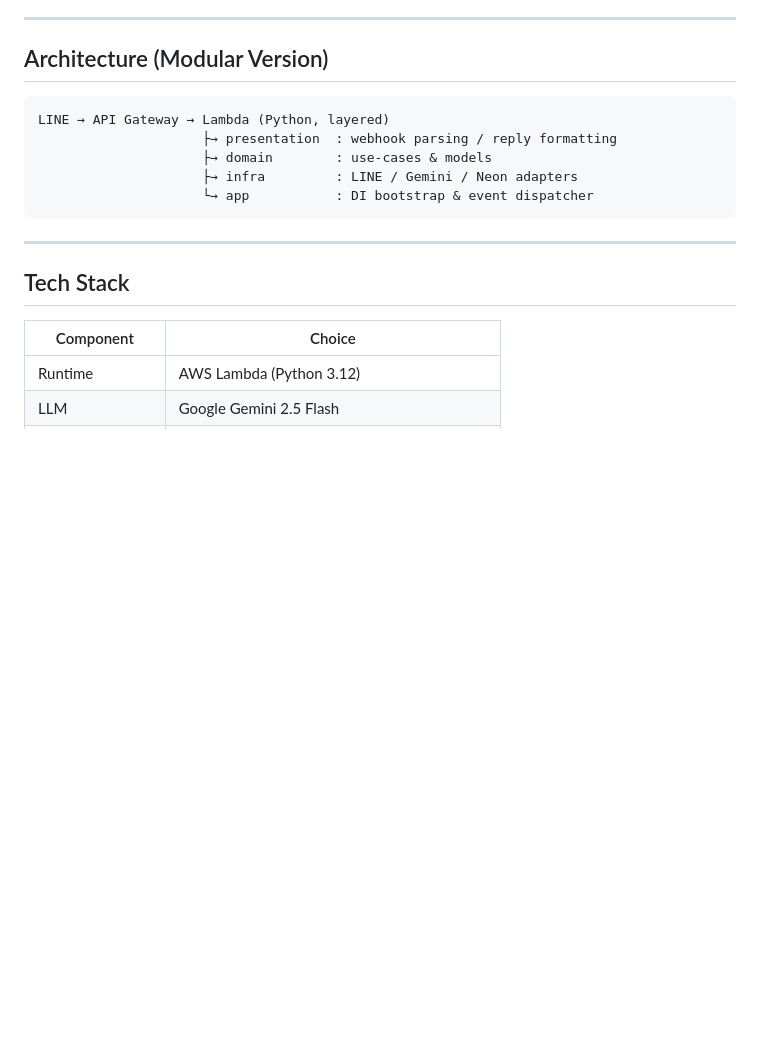
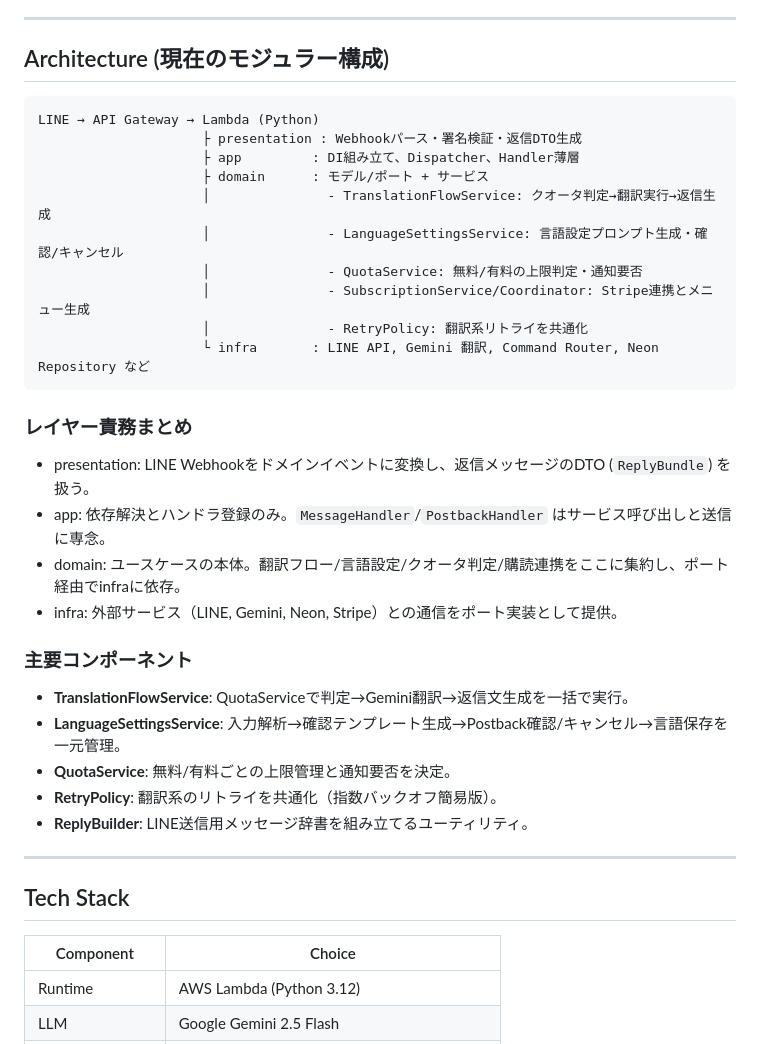
Before and after one commit to KeitaIwasa/translate-line-bot, a Markdown page: README.md, the part around one of its changes. Drawn GitHub-style; blank space fills up the shorter version.

````diff
--- a/README.md
+++ b/README.md
@@ -26,15 +26,33 @@ Gemini 2.5 Flash の Structured Output を用いて、
 
 ---
 
-## Architecture (Modular Version)
+## Architecture (現在のモジュラー構成)
 
 ```
-LINE → API Gateway → Lambda (Python, layered)
-                     ├→ presentation  : webhook parsing / reply formatting
-                     ├→ domain        : use-cases & models
-                     ├→ infra         : LINE / Gemini / Neon adapters
-                     └→ app           : DI bootstrap & event dispatcher
+LINE → API Gateway → Lambda (Python)
+                     ├ presentation : Webhookパース・署名検証・返信DTO生成
+                     ├ app         : DI組み立て、Dispatcher、Handler薄層
+                     ├ domain      : モデル/ポート + サービス
+                     │               - TranslationFlowService: クオータ判定→翻訳実行→返信生成
+                     │               - LanguageSettingsService: 言語設定プロンプト生成・確認/キャンセル
+                     │               - QuotaService: 無料/有料の上限判定・通知要否
+                     │               - SubscriptionService/Coordinator: Stripe連携とメニュー生成
+                     │               - RetryPolicy: 翻訳系リトライを共通化
+                     └ infra       : LINE API, Gemini 翻訳, Command Router, Neon Repository など
 ```
+
+### レイヤー責務まとめ
+- presentation: LINE Webhookをドメインイベントに変換し、返信メッセージのDTO (`ReplyBundle`) を扱う。
+- app: 依存解決とハンドラ登録のみ。`MessageHandler`/`PostbackHandler` はサービス呼び出しと送信に専念。
+- domain: ユースケースの本体。翻訳フロー/言語設定/クオータ判定/購読連携をここに集約し、ポート経由でinfraに依存。
+- infra: 外部サービス（LINE, Gemini, Neon, Stripe）との通信をポート実装として提供。
+
+### 主要コンポーネント
+- **TranslationFlowService**: QuotaServiceで判定→Gemini翻訳→返信文生成を一括で実行。
+- **LanguageSettingsService**: 入力解析→確認テンプレート生成→Postback確認/キャンセル→言語保存を一元管理。
+- **QuotaService**: 無料/有料ごとの上限管理と通知要否を決定。
+- **RetryPolicy**: 翻訳系のリトライを共通化（指数バックオフ簡易版）。
+- **ReplyBuilder**: LINE送信用メッセージ辞書を組み立てるユーティリティ。
 
 ---
 
````
Also changed, not shown: other parts of README.md (+12 -37 lines), docs/Plans.md (+1 -0 lines).
